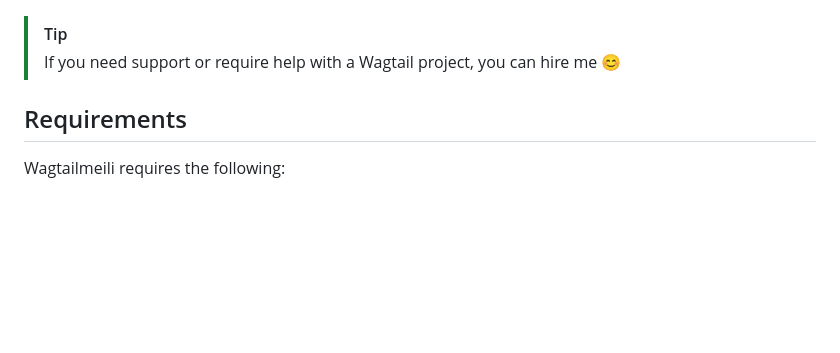
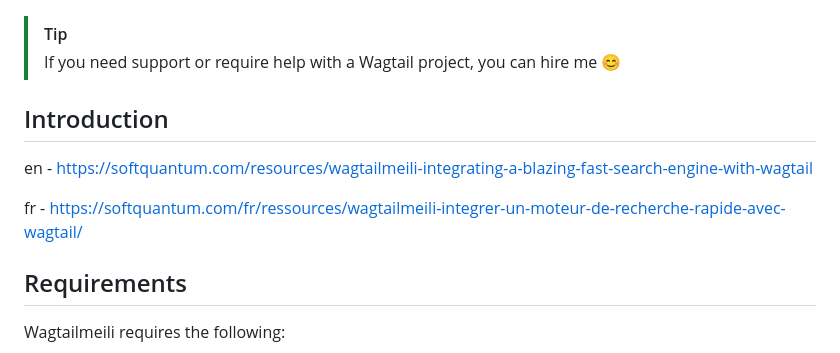
Before and after one commit to softquantum/wagtailmeili, a Markdown page: README.md, the part around the change. Rendered like a GitHub page; blank space fills up the shorter version.

```diff
--- a/README.md
+++ b/README.md
@@ -12,6 +12,11 @@ A search backend for Wagtail using [MeiliSearch](https://github.com/meilisearch/
 
 > [!TIP]
 > If you need support or require help with a Wagtail project, you can hire me 😊
+
+## Introduction
+en - https://softquantum.com/resources/wagtailmeili-integrating-a-blazing-fast-search-engine-with-wagtail
+
+fr - https://softquantum.com/fr/ressources/wagtailmeili-integrer-un-moteur-de-recherche-rapide-avec-wagtail/
 
 ## Requirements
 Wagtailmeili requires the following:
```
